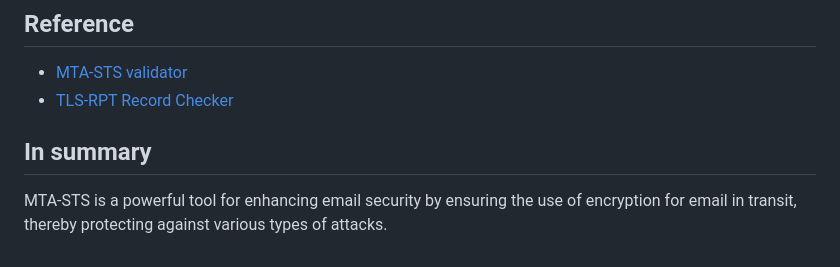
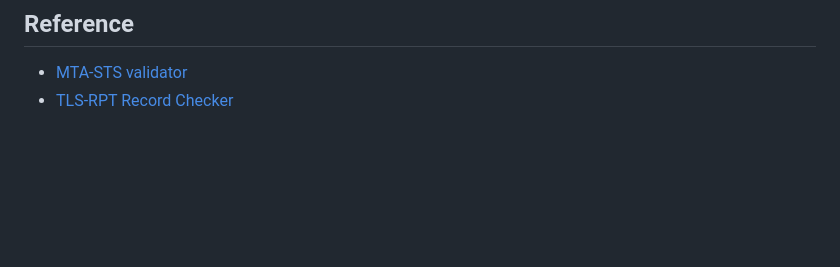
Before and after one commit to vand3rlinden/mta-sts, a Markdown page: README.md, the part around the change. Rendered like a GitHub page; blank space fills up the shorter version.

```diff
--- a/README.md
+++ b/README.md
@@ -74,6 +74,3 @@ In the `mta-sts.txt` file, you should list all MX servers that are used for rece
 ## Reference
 - [MTA-STS validator](https://www.mailhardener.com/tools/mta-sts-validator)
 - [TLS-RPT Record Checker](https://easydmarc.com/tools/tls-rpt-check)
-
-## In summary
-MTA-STS is a powerful tool for enhancing email security by ensuring the use of encryption for email in transit, thereby protecting against various types of attacks.
```
